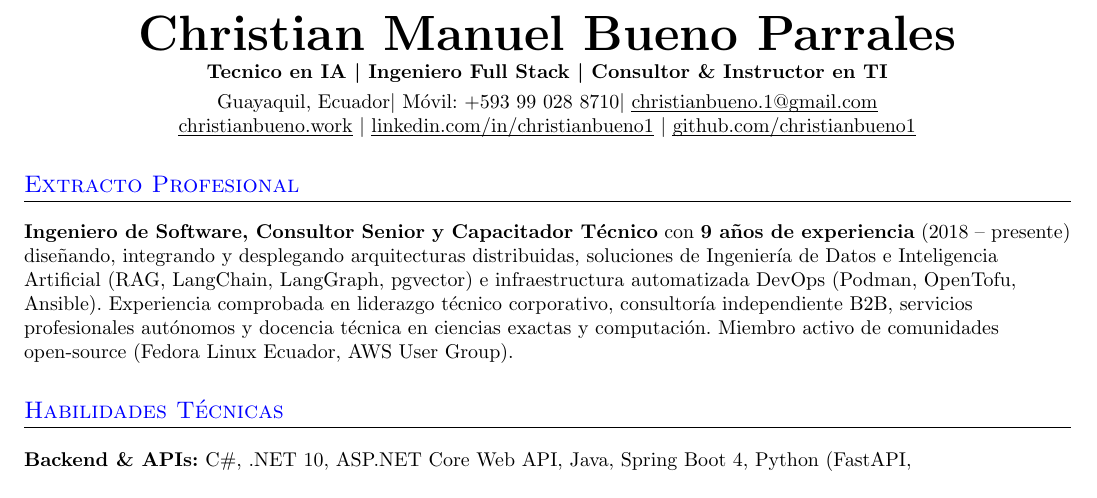
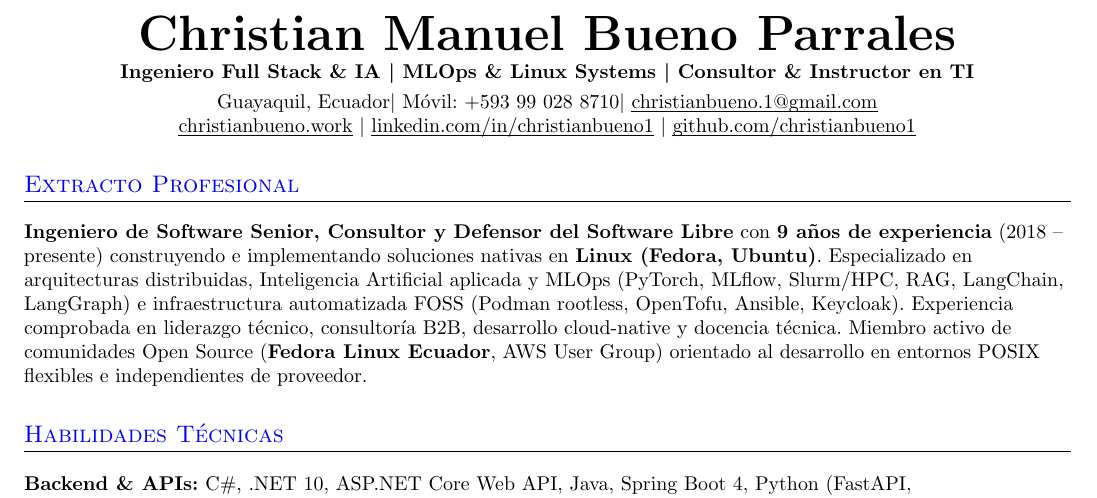
Before and after one commit to christianbueno1/latex-pilot, a LaTeX CV (resume-cb-es/main.tex, which reads resume-cb-es/data.tex, resume-cb-es/sections/summary.tex): part of page 1 of 2, cut so that both start at the same text. Compiled offline with pdfLaTeX; a LaTeX package or settings file that is missing is left out.

Commit message:
chore: edit title, extracto personal (summary)

```diff
--- a/resume-cb-es/data.tex
+++ b/resume-cb-es/data.tex
@@ -1,6 +1,6 @@
 % Datos personales reutilizables
 \newcommand{\candidateName}{Christian Manuel Bueno Parrales}
-\newcommand{\candidateTitle}{Tecnico en IA \textbar{} Ingeniero Full Stack \textbar{} Consultor \& Instructor en TI}
+\newcommand{\candidateTitle}{Ingeniero Full Stack \& IA \textbar{} MLOps \& Linux Systems \textbar{} Consultor \& Instructor en TI}
 \newcommand{\candidateLocation}{Guayaquil, Ecuador}
 \newcommand{\candidateWebsiteUrl}{https://www.christianbueno.work}
 \newcommand{\candidateLinkedInUrl}{https://www.linkedin.com/in/christianbueno1/}
--- a/resume-cb-es/sections/summary.tex
+++ b/resume-cb-es/sections/summary.tex
@@ -3,6 +3,6 @@
 
 \section{Extracto Profesional}
 \small{
-  \textbf{Ingeniero de Software, Consultor Senior y Capacitador Técnico} con \textbf{9 años de experiencia} (2018 -- presente) diseñando, integrando y desplegando arquitecturas distribuidas, soluciones de Ingeniería de Datos e Inteligencia Artificial (RAG, LangChain, LangGraph, pgvector) e infraestructura automatizada DevOps (Podman, OpenTofu, Ansible). Experiencia comprobada en liderazgo técnico corporativo, consultoría independiente B2B, servicios profesionales autónomos y docencia técnica en ciencias exactas y computación. Miembro activo de comunidades open-source (Fedora Linux Ecuador, AWS User Group).
+  \textbf{Ingeniero de Software Senior, Consultor y Defensor del Software Libre} con \textbf{9 años de experiencia} (2018 -- presente) construyendo e implementando soluciones nativas en \textbf{Linux (Fedora, Ubuntu)}. Especializado en arquitecturas distribuidas, Inteligencia Artificial aplicada y MLOps (PyTorch, MLflow, Slurm/HPC, RAG, LangChain, LangGraph) e infraestructura automatizada FOSS (Podman rootless, OpenTofu, Ansible, Keycloak). Experiencia comprobada en liderazgo técnico, consultoría B2B, desarrollo cloud-native y docencia técnica. Miembro activo de comunidades Open Source (\textbf{Fedora Linux Ecuador}, AWS User Group) orientado al desarrollo en entornos POSIX flexibles e independientes de proveedor.
 }
 %--------------------------------------------
```
